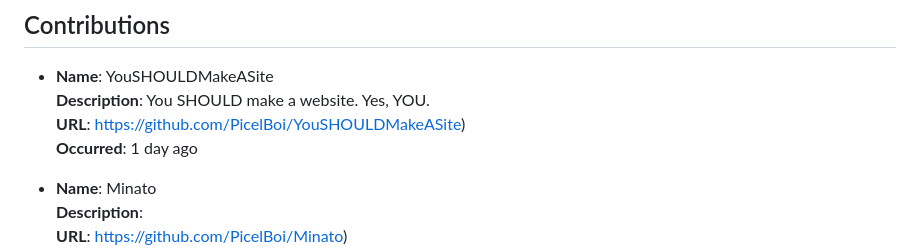
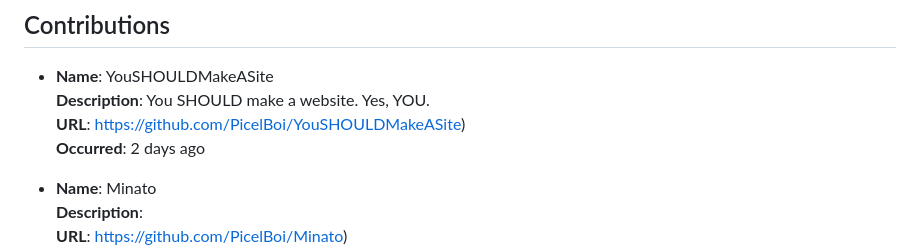
Before and after one commit to PicelBoi/PicelBoi, a Markdown page: README.md, the part around the change. Rendered like a GitHub page.

Commit message:
New README, incoming!

```diff
--- a/README.md
+++ b/README.md
@@ -87,7 +87,7 @@ To learn more, check out my website, https://picelboi.xyz.
 - **Name**: YouSHOULDMakeASite
   **Description**: You SHOULD make a website. Yes, YOU.
   **URL**: https://github.com/PicelBoi/YouSHOULDMakeASite)
-  **Occurred**: 1 day ago
+  **Occurred**: 2 days ago
 
 - **Name**: Minato
   **Description**:
```
